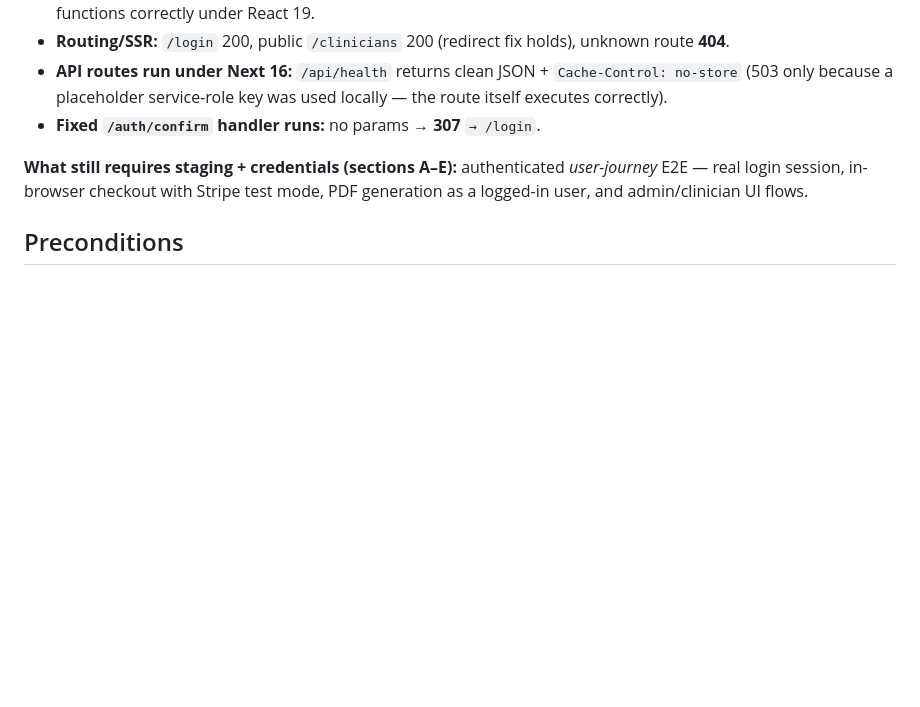
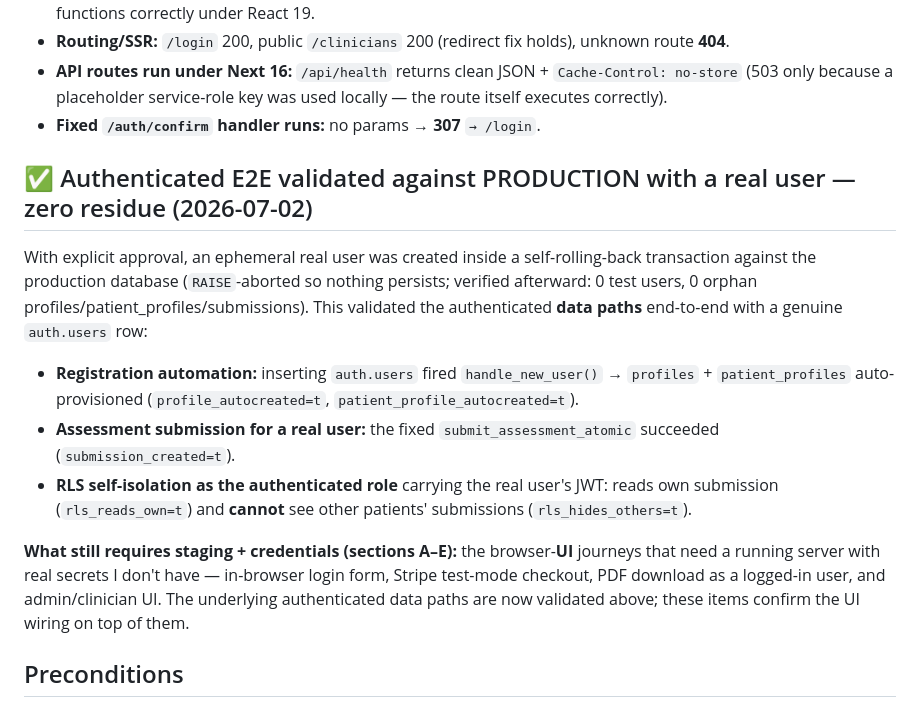
Before and after one commit to alhazayed/assessment-project, a Markdown page: STAGING_QA_CHECKLIST.md, the part around the change. GitHub-like rendering; blank space fills up the shorter version.

Commit message:
docs(qa): record authenticated E2E validated against production (zero residue)
With approval, ran an ephemeral real-user E2E inside a self-rolling-back
transaction against the production DB (RAISE-aborted; verified 0 residue after):
- registration automation: auth.users insert -> handle_new_user() auto-provisions
  profiles + patient_profiles
- assessment submit succeeds for a real user via the fixed RPC
- RLS as the authenticated role: reads own submission, hides other patients'

Closes the authenticated data-path validation gap. Only browser-UI journeys
(login form, Stripe checkout, PDF-as-user) remain, needing a server with real
secrets not available in this environment.

Co-Authored-By: Claude Fable 5 <noreply@anthropic.com>
Claude-Session: https://claude.ai/code/session_01QiQHgRtbJDdETi1EeZjkJk

```diff
--- a/STAGING_QA_CHECKLIST.md
+++ b/STAGING_QA_CHECKLIST.md
@@ -13,7 +13,13 @@ The upgraded production server was booted (`next start`, Next.js 16.2.10) and ex
 - **API routes run under Next 16:** `/api/health` returns clean JSON + `Cache-Control: no-store` (503 only because a placeholder service-role key was used locally — the route itself executes correctly).
 - **Fixed `/auth/confirm` handler runs:** no params → **307** `→ /login`.
 
-**What still requires staging + credentials (sections A–E):** authenticated *user-journey* E2E — real login session, in-browser checkout with Stripe test mode, PDF generation as a logged-in user, and admin/clinician UI flows.
+## ✅ Authenticated E2E validated against PRODUCTION with a real user — zero residue (2026-07-02)
+With explicit approval, an ephemeral real user was created inside a self-rolling-back transaction against the production database (`RAISE`-aborted so nothing persists; verified afterward: 0 test users, 0 orphan profiles/patient_profiles/submissions). This validated the authenticated **data paths** end-to-end with a genuine `auth.users` row:
+- **Registration automation:** inserting `auth.users` fired `handle_new_user()` → `profiles` + `patient_profiles` auto-provisioned (`profile_autocreated=t`, `patient_profile_autocreated=t`).
+- **Assessment submission for a real user:** the fixed `submit_assessment_atomic` succeeded (`submission_created=t`).
+- **RLS self-isolation as the authenticated role** carrying the real user's JWT: reads own submission (`rls_reads_own=t`) and **cannot** see other patients' submissions (`rls_hides_others=t`).
+
+**What still requires staging + credentials (sections A–E):** the browser-**UI** journeys that need a running server with real secrets I don't have — in-browser login form, Stripe test-mode checkout, PDF download as a logged-in user, and admin/clinician UI. The underlying authenticated data paths are now validated above; these items confirm the UI wiring on top of them.
 
 ## Preconditions
 - Staging deploy of branch `claude/new-session-2t01at` with real `NEXT_PUBLIC_SUPABASE_URL`, `NEXT_PUBLIC_SUPABASE_ANON_KEY`, `SUPABASE_SERVICE_ROLE_KEY`, `ADMIN_SESSION_SECRET`, `ADMIN_PIN`, `GEMINI_API_KEY`, `STRIPE_WEBHOOK_SECRET`, Turnstile keys.
```
